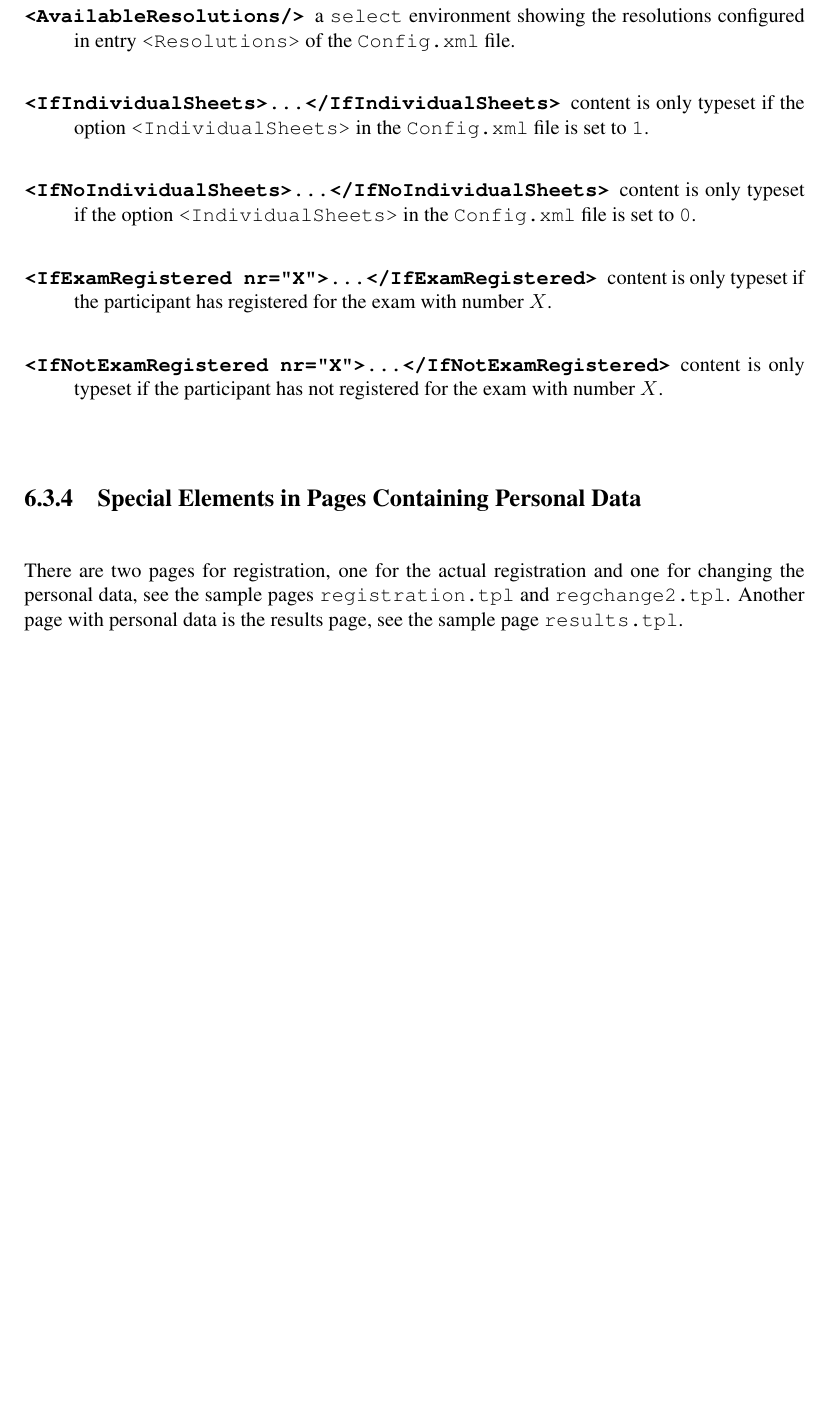
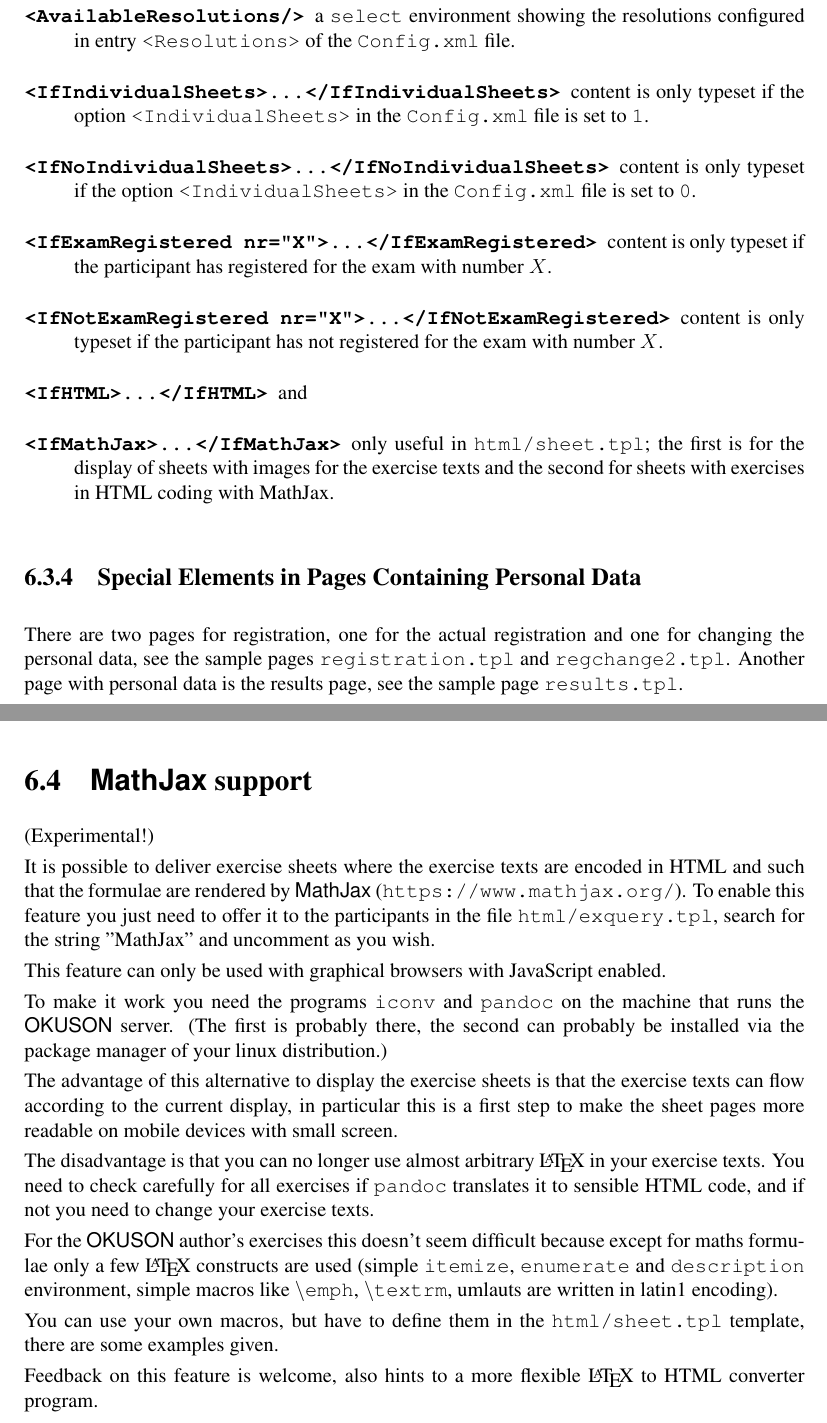
Before and after one commit to frankluebeck/OKUSON, a LaTeX book (doc/manual.tex): part of page 42 of 81 before the commit and two parts of pages 42 and 46 of 81 after it, the two joined at a grey line, cut so that both start at the same text, the shorter picture padded with empty space. Compiled offline with pdfLaTeX; the source files are stored in an older character set and shown here as Unicode.

Commit message:
Added section on "MathJax" support
also mention starmcscore

```diff
--- a/doc/manual.tex
+++ b/doc/manual.tex
@@ -15,6 +15,7 @@
 \setlength{\emergencystretch}{2em}
 
 \newcommand{\OKUSON}{\textsf{OKUSON}}
+\newcommand{\MathJax}{\textsf{MathJax}}
 
 \begin{document}
 \title{\Huge \textbf {\OKUSON} Manual}
@@ -1792,6 +1795,10 @@ with number $X$.
 \item[\texttt{<IfNotExamRegistered nr="X">...</IfNotExamRegistered>}]
 content is only typeset if the participant has not registered for the exam
 with number $X$.
+\item[\texttt{<IfHTML>...</IfHTML>}] and \item[\texttt{<IfMathJax>...</IfMathJax>}]
+only useful in \texttt{html/sheet.tpl}; the first is for the display of
+sheets with images for the exercise texts and the second for sheets with
+exercises in HTML coding with MathJax.
 \end{description}
 
 \subsection{Special Elements in Pages Containing Personal
@@ -1977,6 +1984,47 @@ look in the code. If you want more functions in the admin menu, please, tell us
 about them. Maybe they are of general interest and we want to add them to
 the {\OKUSON} package.
 
+\section{\MathJax{} support}
+
+(Experimental!)
+
+It is possible to deliver exercise sheets where the exercise texts are
+encoded in HTML and such that the formulae are rendered by \MathJax{}
+(\texttt{https://www.mathjax.org/}). To enable this feature you just need to
+offer it to the participants in the file \texttt{html/exquery.tpl}, search
+for the string "MathJax" and uncomment as you wish.
+
+This feature can only be used with graphical browsers with JavaScript
+enabled.
+
+To make it work you need the programs \texttt{iconv} and \texttt{pandoc} on
+the machine that runs the \OKUSON{}  server. (The first is probably there, the
+second can probably be installed via the package manager of your linux
+distribution.)
+
+The advantage of this alternative to display the exercise sheets is that the
+exercise texts can flow according to the current display, in particular this
+is a first step to make the sheet pages more readable on mobile devices with
+small screen.
+
+The disadvantage is that you can no longer use almost arbitrary \LaTeX{} in
+your exercise texts. You need to check carefully for all exercises if
+\texttt{pandoc} translates it to sensible HTML code, and if not you need to
+change your exercise texts.
+
+For the \OKUSON{}  author's exercises this doesn't seem difficult because
+except for maths formulae only a few \LaTeX{} constructs are used
+(simple \texttt{itemize}, \texttt{enumerate} and \texttt{description}
+environment, simple macros like \texttt{\textbackslash emph},
+\texttt{\textbackslash textrm},
+umlauts are written in latin1 encoding).
+
+You can use your own macros, but have to define them in the
+\texttt{html/sheet.tpl} template, there are some examples given.
+
+Feedback on this feature is welcome, also hints to a more flexible \LaTeX{}
+to HTML converter program.
+
 \chapter{Administration via the Web Interface}
 \label{ch:adminpages}
 
```
Also changed, not shown: doc/manual.tex (2 more changed lines).
